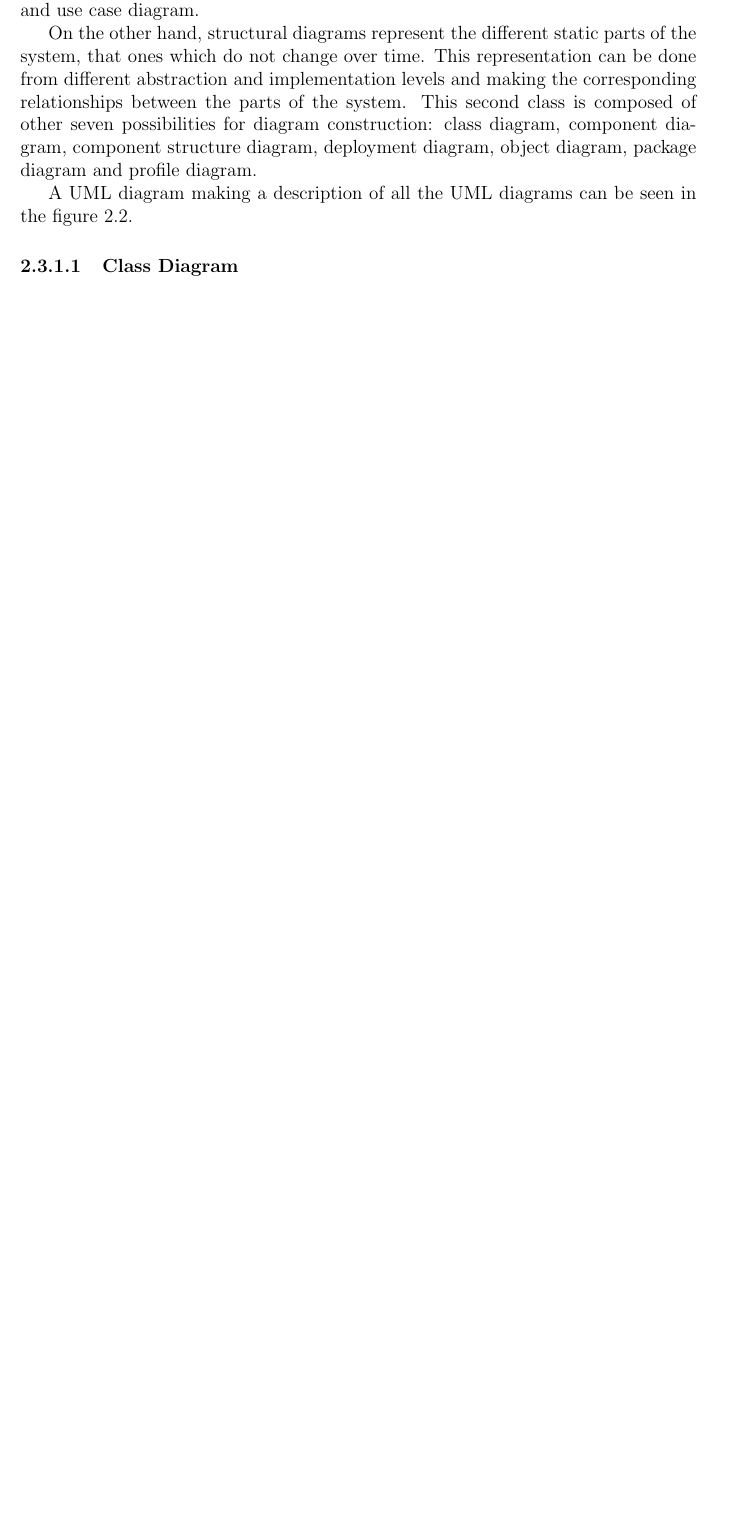
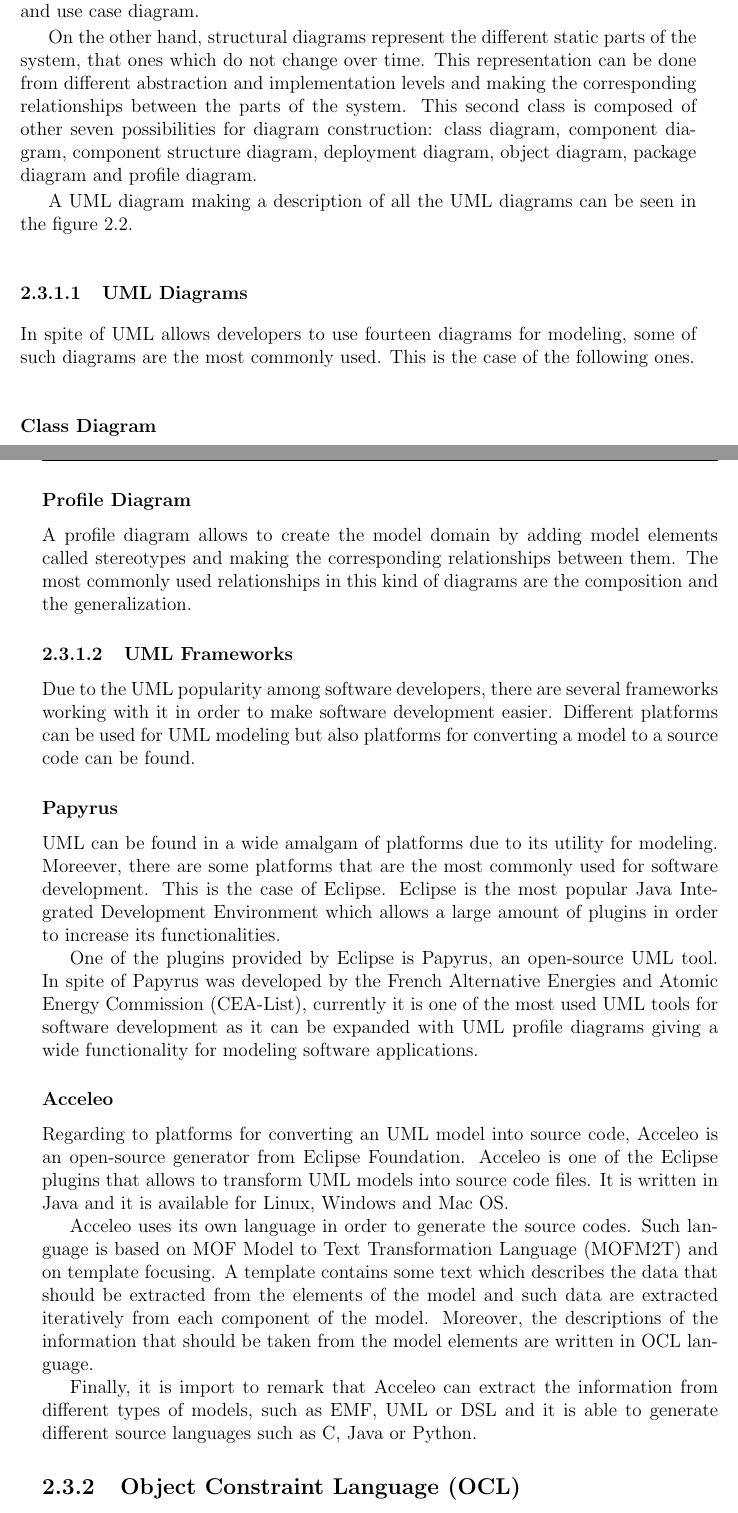
Before and after one commit to cablan/thesis, a LaTeX thesis (docs/main/main.tex, which reads docs/chapters/chapter2.tex): part of page 29 of 41 before the commit and two parts of pages 29 and 30 of 41 after it, the two joined at a grey line, cut so that both start at the same text, the shorter picture padded with empty space. Compiled offline with pdfLaTeX.

Commit message:
Papyrus and Acceleo writings

```diff
--- a/docs/chapters/chapter2.tex
+++ b/docs/chapters/chapter2.tex
@@ -271,8 +271,39 @@ A UML diagram making a description of all the UML diagrams can be seen in the fi
 \label{fig:UML Metamodel}
 \end{figure}
 
-\subsubsection{Class Diagram}
+\subsubsection{UML Diagrams}
+
+In spite of UML allows developers to use fourteen diagrams for modeling, some of such diagrams are the most commonly used. This is the case of the following ones.
+
+\subsubsection*{Class Diagram}
 
 This kind of diagram represents the model elements and the relationships that exist between such elements. The model elements, which are represented by means of nodes, can be: class, component, data type, interface, model or package among others. Regarding to the relationships between the nodes, they can be: association, association class, dependency, generalization or information flow among others.
 
 Class diagrams are commonly used to represent the metamodel of the syntax of a modeling languages. Due to the fact that this kind of diagrams is not able to fully express syntactical rules, usually they take advantage of constraint languages as Object Constraint Language (OCL).
+
+\subsubsection*{Profile Diagram}
+
+A profile diagram allows to create the model domain by adding model elements called stereotypes and making the corresponding relationships between them. The most commonly used relationships in this kind of diagrams are the composition and the generalization.
+
+%A profile diagram enables you to create domain and platform specific stereotypes and define the relationships between them. You can create stereotypes by drawing stereotype shapes and relate them with composition or generalization through the resource-centric interface. You can also define and visualize tagged values of stereotypes.
+
+\subsubsection{UML Frameworks}
+
+Due to the UML popularity among software developers, there are several frameworks working with it in order to make software development easier. Different platforms can be used for UML modeling but also platforms for converting a model to a source code can be found.
+
+\subsubsection*{Papyrus}
+
+UML can be found in a wide amalgam of platforms due to its utility for modeling. Moreever, there are some platforms that are the most commonly used for software development. This is the case of Eclipse.  Eclipse is the most popular Java Integrated Development Environment which allows a large amount of plugins in order to increase its functionalities.
+
+One of the plugins provided by Eclipse is Papyrus, an open-source UML tool. In spite of Papyrus was developed by the French Alternative Energies and Atomic Energy Commission (CEA-List), currently it is one of the most used UML tools for software development as it can be expanded with UML profile diagrams giving a wide functionality for modeling software applications.
+
+\subsubsection*{Acceleo}
+
+Regarding to platforms for converting an UML model into source code, Acceleo is an open-source generator from Eclipse Foundation. Acceleo is
+one of the Eclipse plugins that allows to transform UML models into source code files. It is written in Java and it is available for Linux, Windows and Mac OS.
+
+Acceleo uses its own language in order to generate the source codes. Such language is based on MOF Model to Text Transformation Language (MOFM2T) and on template focusing. A template contains some text which describes the data that should be extracted from the elements of the model and such data are extracted iteratively from each component of the model. Moreover, the descriptions of the information that should be taken from the model elements are written in OCL language.
+
+Finally, it is import to remark that Acceleo can extract the information from different types of models, such as EMF, UML or DSL and it is able to generate different source languages such as C, Java or Python.
+
+\subsection{Object Constraint Language (OCL)}
```
Also changed, not shown: docs/chapters/references.tex (+3 -2 lines), docs/doc.pdf, docs/main/main.pdf, 3 other files.
